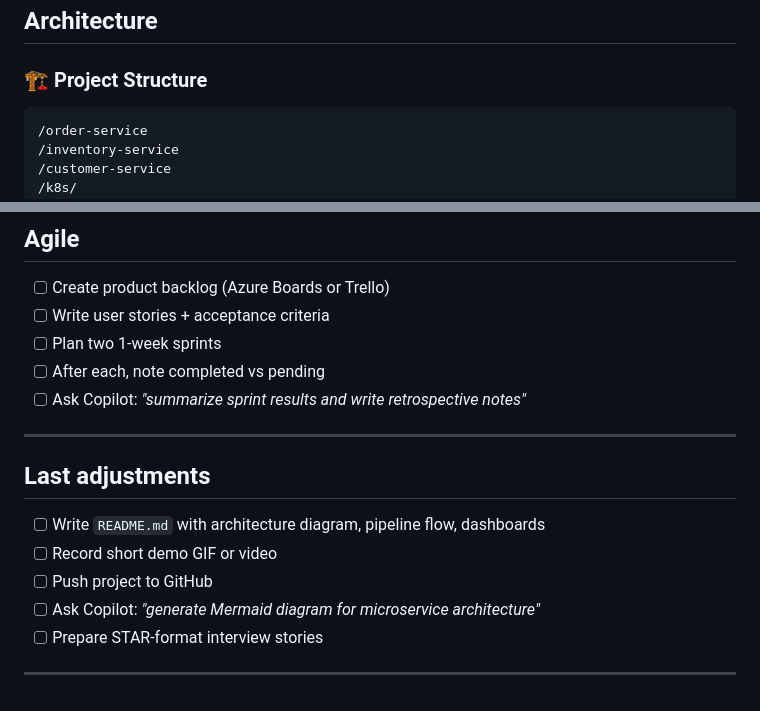
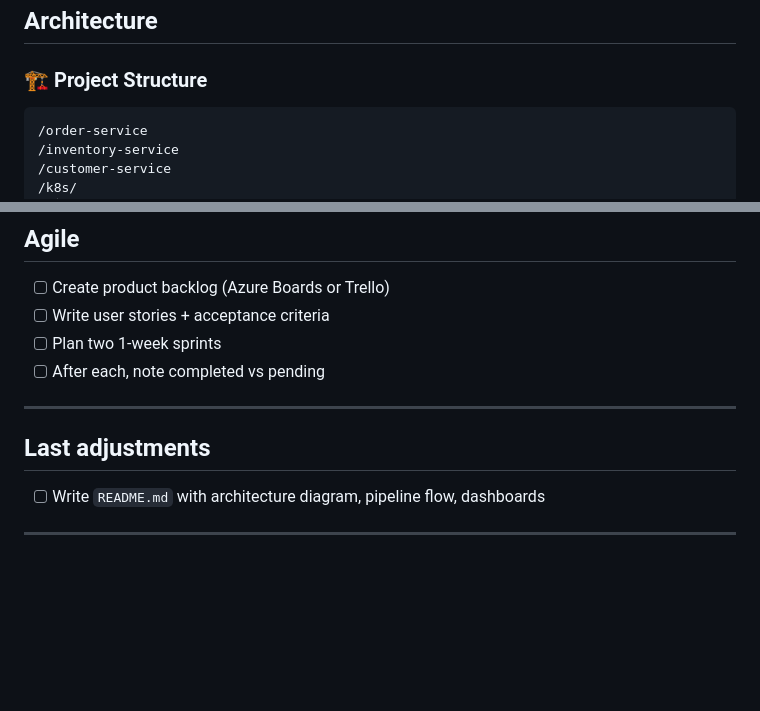
Before and after one commit to mitchell985/Orchestration-Project, a Markdown page: TODO.md, 2 parts joined by grey strips. Rendered like a GitHub page; blank space fills up the shorter version.

````diff
--- a/TODO.md
+++ b/TODO.md
@@ -6,7 +6,7 @@ To-do list for the creation of a project to fulfil the requirements for a develo
 
 ### 🏗️ Project Structure
 
-```doc
+```text
 /order-service
 /inventory-service
 /customer-service
@@ -127,16 +117,11 @@ Use Openshift?
 - [ ] Write user stories + acceptance criteria
 - [ ] Plan two 1-week sprints
 - [ ] After each, note completed vs pending
-- [ ] Ask Copilot: _"summarize sprint results and write retrospective notes"_
 
 ---
 
 ## Last adjustments
 
 - [ ] Write `README.md` with architecture diagram, pipeline flow, dashboards
-- [ ] Record short demo GIF or video
-- [ ] Push project to GitHub
-- [ ] Ask Copilot: _"generate Mermaid diagram for microservice architecture"_
-- [ ] Prepare STAR-format interview stories
 
 ---
````
Also changed, not shown: other parts of TODO.md (+2 -12 lines), README.md (+1 -1 lines).
